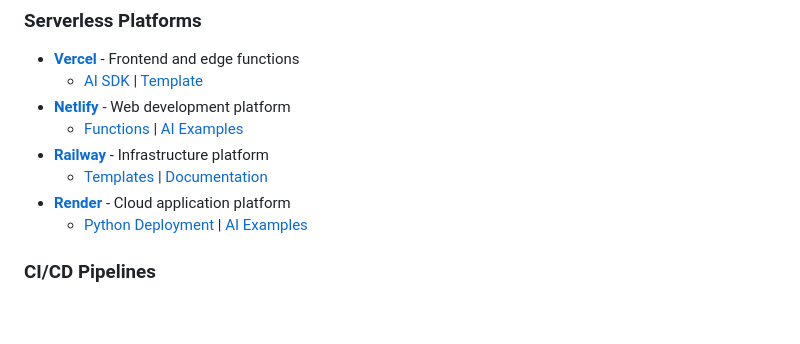
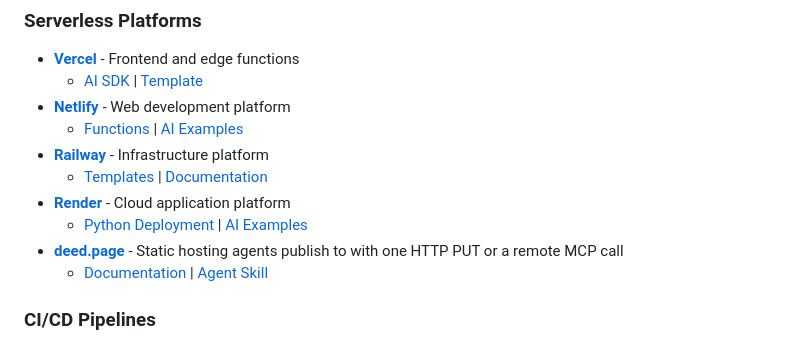
Before and after one commit to yadavanujkumar/awesome-agentic-ai, a Markdown page: tools/README.md, the part around the change. GitHub-like rendering; blank space fills up the shorter version.

Commit message:
Add: deed.page to Serverless Platforms

```diff
--- a/tools/README.md
+++ b/tools/README.md
@@ -279,6 +279,8 @@ pip install postman-cli  # API testing
   - [Templates](https://railway.app/templates) | [Documentation](https://docs.railway.app/)
 - **[Render](https://render.com/)** - Cloud application platform
   - [Python Deployment](https://render.com/docs/deploy-python) | [AI Examples](https://github.com/render-examples)
+- **[deed.page](https://deed.page/)** - Static hosting agents publish to with one HTTP PUT or a remote MCP call
+  - [Documentation](https://deed.page/docs) | [Agent Skill](https://github.com/f-o-x11/deed-page-skill)
 
 ### CI/CD Pipelines
 - **[GitHub Actions](https://github.com/features/actions)** - Automation workflows
```
